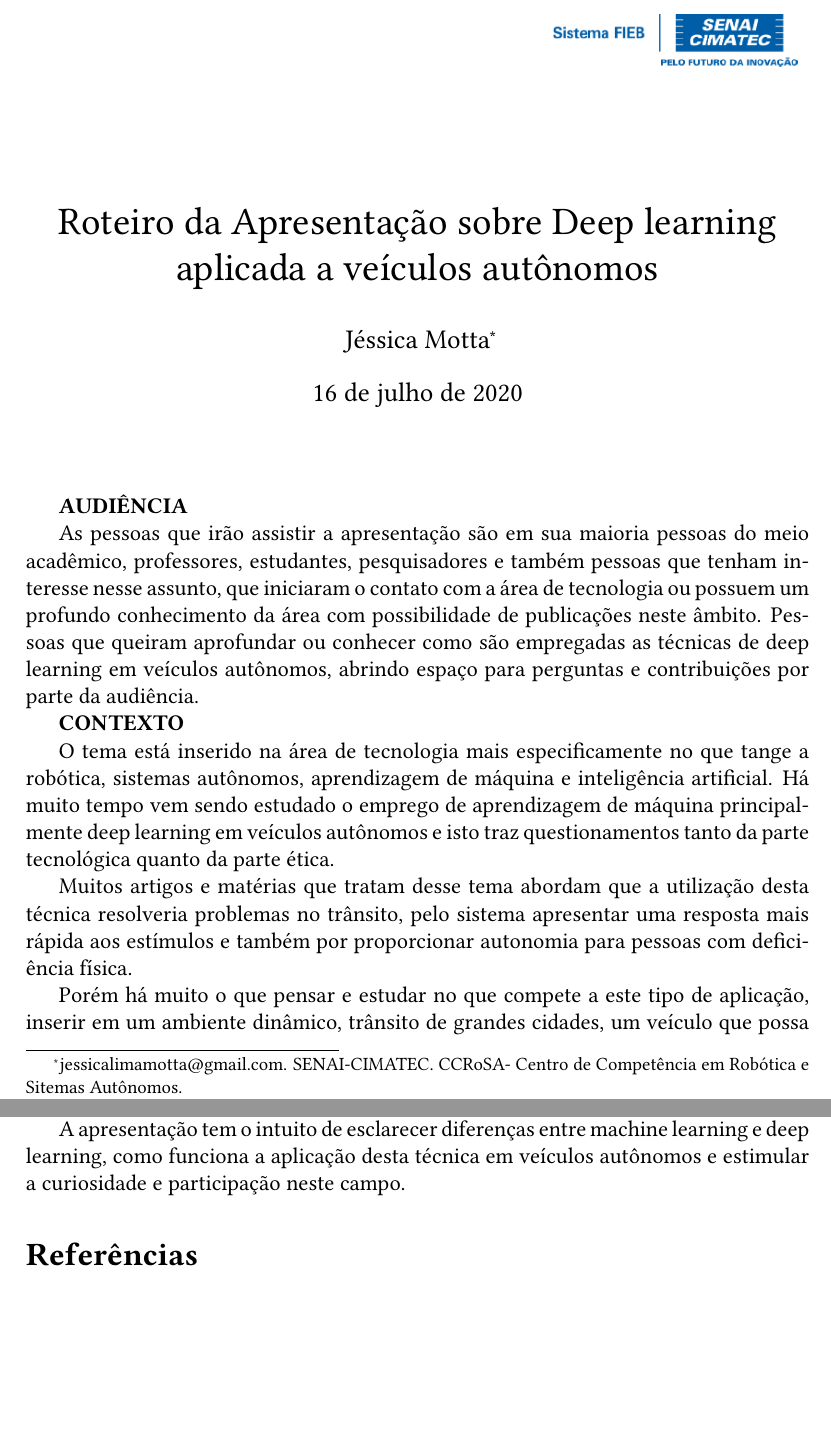
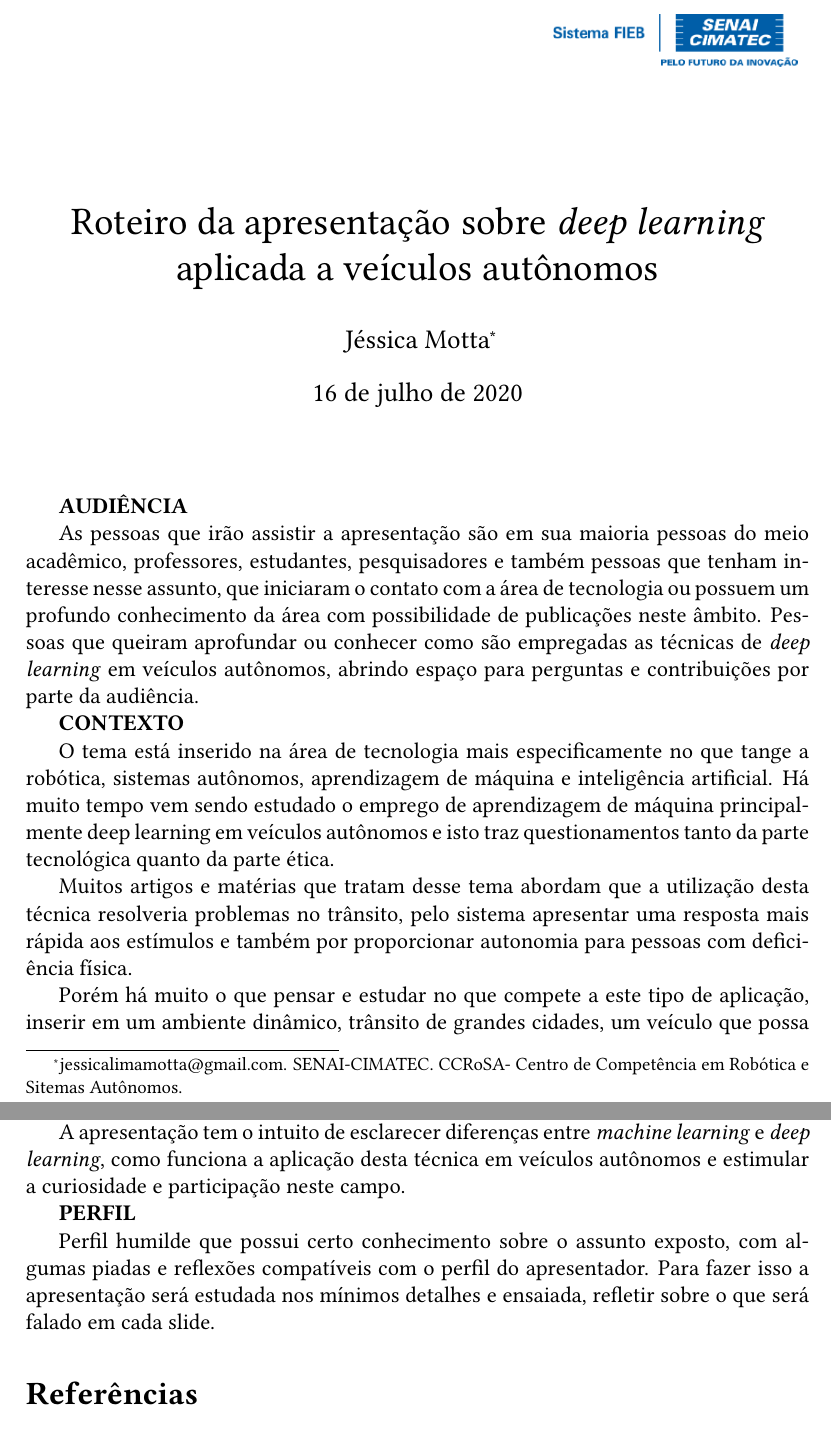
Before and after one commit to JessMotta/deep_learning_autonomous_vehicle, a LaTeX CV (resume.tex): two parts of pages 1 and 2 of 2, joined at a grey line, cut so that both start at the same text, the shorter picture padded with empty space. Compiled offline with pdfLaTeX.

Commit message:
added profile

```diff
--- a/resume.tex
+++ b/resume.tex
@@ -14,7 +14,7 @@
     \includegraphics[scale=0.5]{Logo_senai.png}
 \end{figure}
 
-\title{Roteiro da Apresentação sobre Deep learning aplicada a veículos autônomos}
+\title{Roteiro da apresentação sobre \textit{deep learning} aplicada a veículos autônomos}
 \author{Jéssica Motta\thanks{jessicalimamotta@gmail.com. SENAI-CIMATEC. CCRoSA- Centro de Competência em Robótica e Sitemas Autônomos.}}
 
 
@@ -26,7 +26,7 @@
 
     \textbf{AUDIÊNCIA}
 
-    \par As pessoas que irão assistir a apresentação são em sua maioria pessoas do meio acadêmico, professores, estudantes, pesquisadores e também pessoas que tenham interesse nesse assunto, que iniciaram o contato com a área de tecnologia ou possuem um profundo conhecimento da área com possibilidade de publicações neste âmbito. Pessoas que queiram aprofundar ou conhecer como são empregadas as técnicas de deep learning em veículos autônomos, abrindo espaço para perguntas e contribuições por parte da audiência.
+    \par As pessoas que irão assistir a apresentação são em sua maioria pessoas do meio acadêmico, professores, estudantes, pesquisadores e também pessoas que tenham interesse nesse assunto, que iniciaram o contato com a área de tecnologia ou possuem um profundo conhecimento da área com possibilidade de publicações neste âmbito. Pessoas que queiram aprofundar ou conhecer como são empregadas as técnicas de \textit{deep learning} em veículos autônomos, abrindo espaço para perguntas e contribuições por parte da audiência.
 
 
     \textbf{CONTEXTO}
@@ -36,8 +36,10 @@
     \par Porém há muito o que pensar e estudar no que compete a este tipo de aplicação, inserir em um ambiente dinâmico, trânsito de grandes cidades, um veículo que possa identificar pessoas, animais e outros veículos e vincular suas ações ao que foi identificado requer uso de sensores, uma programação com grau de falhas ínfimo e treinamento do sistema, pois os elementos que aparecerão no campo de visão do veículo ocorrerão com infinitas combinações.
     \par Para se desenvolver um veículo autônomo é necessário além de materiais de excelente qualidade como câmeras, sensores e computadores embutidos para o processamento dos dados, como também profissionais especialistas nestas áreas com habilidades de aprimorar o sistema que requer compreensão e dinamismo e não apenas a execução de tarefas pré-programadas.
     \par Guiar um veículo com segurança é algo que os sere humanos precisam de tempo de instrução, prática e adaptação. Dirigir exige conhecimentos prévios como: leis de trânsito, reconhecimento de objetos, noções de velocidade e distância, tomadas de decisões e definições de trajetos \cite{1}.
-    \par A apresentação tem o intuito de esclarecer diferenças entre machine learning e deep learning, como funciona a aplicação desta técnica em veículos autônomos e estimular a curiosidade e participação neste campo.
+    \par A apresentação tem o intuito de esclarecer diferenças entre \textit{machine learning} e \textit{deep learning}, como funciona a aplicação desta técnica em veículos autônomos e estimular a curiosidade e participação neste campo.
 
+    \textbf{PERFIL}
+    \par Perfil humilde que possui certo conhecimento sobre o assunto exposto, com algumas piadas e reflexões compatíveis com o perfil do apresentador. Para fazer isso a apresentação será estudada nos mínimos detalhes e ensaiada, refletir sobre o que será falado em cada slide.
 
 
 
```
Also changed, not shown: resume.pdf, 4 other files.
